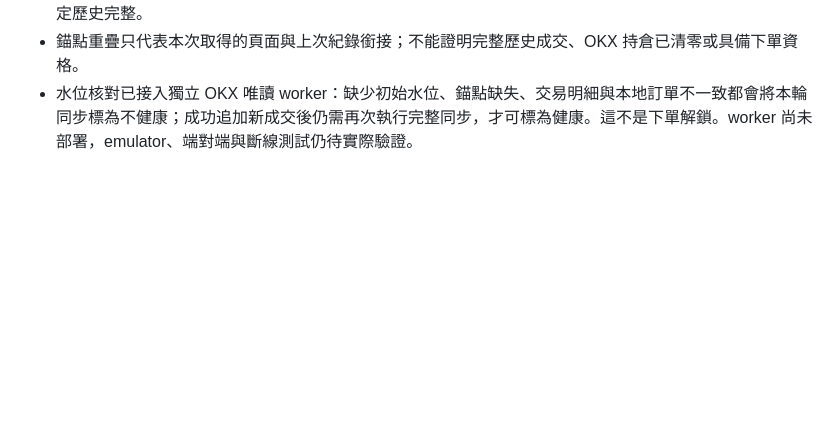
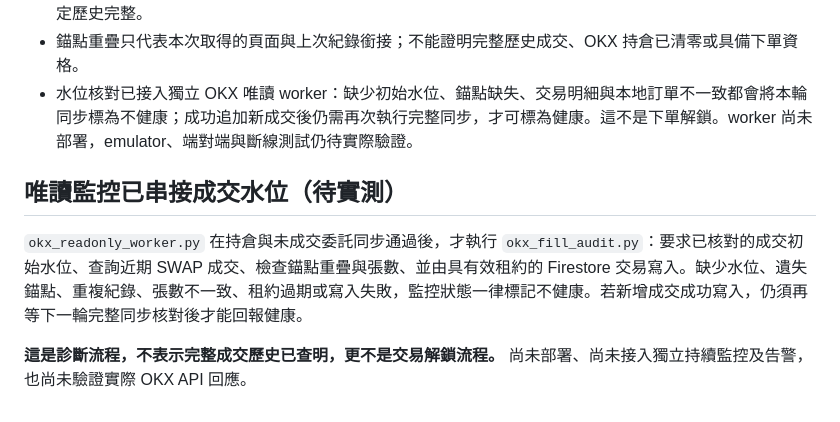
Before and after one commit to sinkayang-bot/SINKA-QUANT-V1, a Markdown page: backend/OKX_READONLY_OPERATIONS.md, the part around the change. Rendered like a GitHub page; blank space fills up the shorter version.

Commit message:
docs: document fill audit monitoring integration and strict non-trading limits

```diff
--- a/backend/OKX_READONLY_OPERATIONS.md
+++ b/backend/OKX_READONLY_OPERATIONS.md
@@ -42,3 +42,10 @@
 - 初始水位必須另外以審核流程建立，目前**沒有自動建立初始水位的生產程式**，不可因為第一次抓取成功便假定歷史完整。
 - 錨點重疊只代表本次取得的頁面與上次紀錄銜接；不能證明完整歷史成交、OKX 持倉已清零或具備下單資格。
 - 水位核對已接入獨立 OKX 唯讀 worker：缺少初始水位、錨點缺失、交易明細與本地訂單不一致都會將本輪同步標為不健康；成功追加新成交後仍需再次執行完整同步，才可標為健康。這不是下單解鎖。worker 尚未部署，emulator、端對端與斷線測試仍待實際驗證。
+
+
+## 唯讀監控已串接成交水位（待實測）
+
+`okx_readonly_worker.py` 在持倉與未成交委託同步通過後，才執行 `okx_fill_audit.py`：要求已核對的成交初始水位、查詢近期 SWAP 成交、檢查錨點重疊與張數、並由具有效租約的 Firestore 交易寫入。缺少水位、遺失錨點、重複紀錄、張數不一致、租約過期或寫入失敗，監控狀態一律標記不健康。若新增成交成功寫入，仍須再等下一輪完整同步核對後才能回報健康。
+
+**這是診斷流程，不表示完整成交歷史已查明，更不是交易解鎖流程。** 尚未部署、尚未接入獨立持續監控及告警，也尚未驗證實際 OKX API 回應。
```
